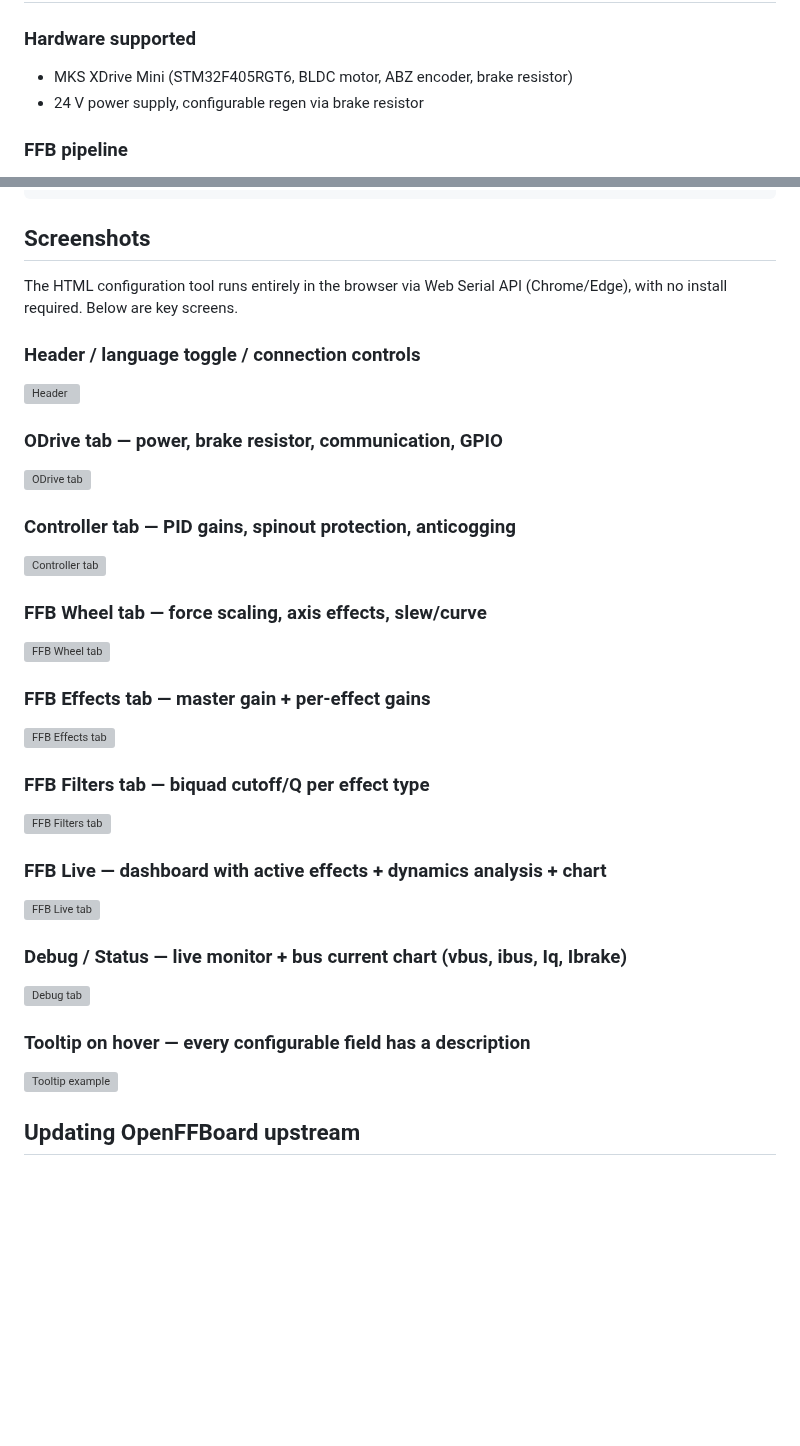
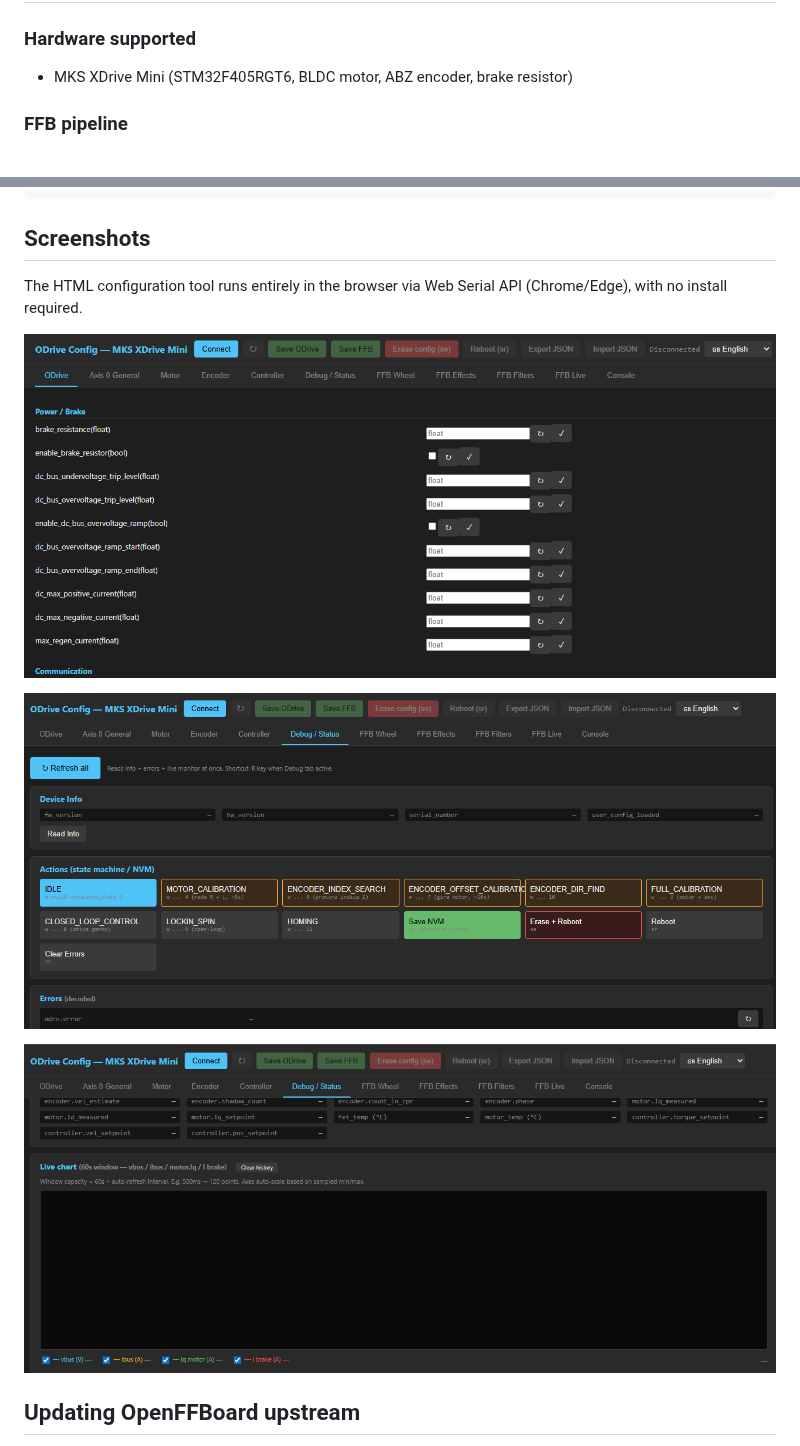
Before and after one commit to eagabriel/Odrive-Wheel, a Markdown page: README.md, 2 parts joined by grey strips. Drawn GitHub-style; pictures changed too: docs/screenshots/01-Header.png (added), docs/screenshots/02-Header.png (added), docs/screenshots/03-Header.png (added); blank space fills up the shorter version; grey boxes are pictures that could not be loaded.

Commit message:
Add board image + 3 HTML tool screenshots, drop 24V line
- MKS XDrive Mini board photo at top of README, centered
- 3 screenshots of the HTML configuration tool
- Removed '24 V power supply' from Hardware supported (project supports
  the standard MKS XDrive Mini DC bus range, not strictly 24 V)

Co-Authored-By: Claude Opus 4.7 (1M context) <noreply@anthropic.com>

```diff
--- a/README.md
+++ b/README.md
@@ -26,7 +30,6 @@ Based on:
 
 ### Hardware supported
 - MKS XDrive Mini (STM32F405RGT6, BLDC motor, ABZ encoder, brake resistor)
-- 24 V power supply, configurable regen via brake resistor
 
 ### FFB pipeline
 - USB enumerates as **CDC + HID composite** (TinyUSB)
@@ -98,34 +101,13 @@ dfu-util -d 0483:df11 -a 0 -s 0x08000000:leave -D build/firmware-v56-stock.bin
 ## Screenshots
 
 The HTML configuration tool runs entirely in the browser via Web Serial API
-(Chrome/Edge), with no install required. Below are key screens.
+(Chrome/Edge), with no install required.
 
-### Header / language toggle / connection controls
-![Header](docs/screenshots/01-header.png)
+![HTML config tool](docs/screenshots/01-Header.png)
 
-### ODrive tab — power, brake resistor, communication, GPIO
-![ODrive tab](docs/screenshots/02-tab-odrive.png)
+![HTML config tool](docs/screenshots/02-Header.png)
 
-### Controller tab — PID gains, spinout protection, anticogging
-![Controller tab](docs/screenshots/03-tab-controller.png)
-
-### FFB Wheel tab — force scaling, axis effects, slew/curve
-![FFB Wheel tab](docs/screenshots/04-tab-ffb-wheel.png)
-
-### FFB Effects tab — master gain + per-effect gains
-![FFB Effects tab](docs/screenshots/05-tab-ffb-effects.png)
-
-### FFB Filters tab — biquad cutoff/Q per effect type
-![FFB Filters tab](docs/screenshots/06-tab-ffb-filters.png)
-
-### FFB Live — dashboard with active effects + dynamics analysis + chart
-![FFB Live tab](docs/screenshots/07-tab-ffb-live.png)
-
-### Debug / Status — live monitor + bus current chart (vbus, ibus, Iq, Ibrake)
-![Debug tab](docs/screenshots/08-tab-debug.png)
-
-### Tooltip on hover — every configurable field has a description
-![Tooltip example](docs/screenshots/09-tooltip-example.png)
+![HTML config tool](docs/screenshots/03-Header.png)
 
 ## Updating OpenFFBoard upstream
 
```
Also changed, not shown: other parts of README.md (+4 -0 lines), docs/screenshots/MKSXdriveMini.png (added).
